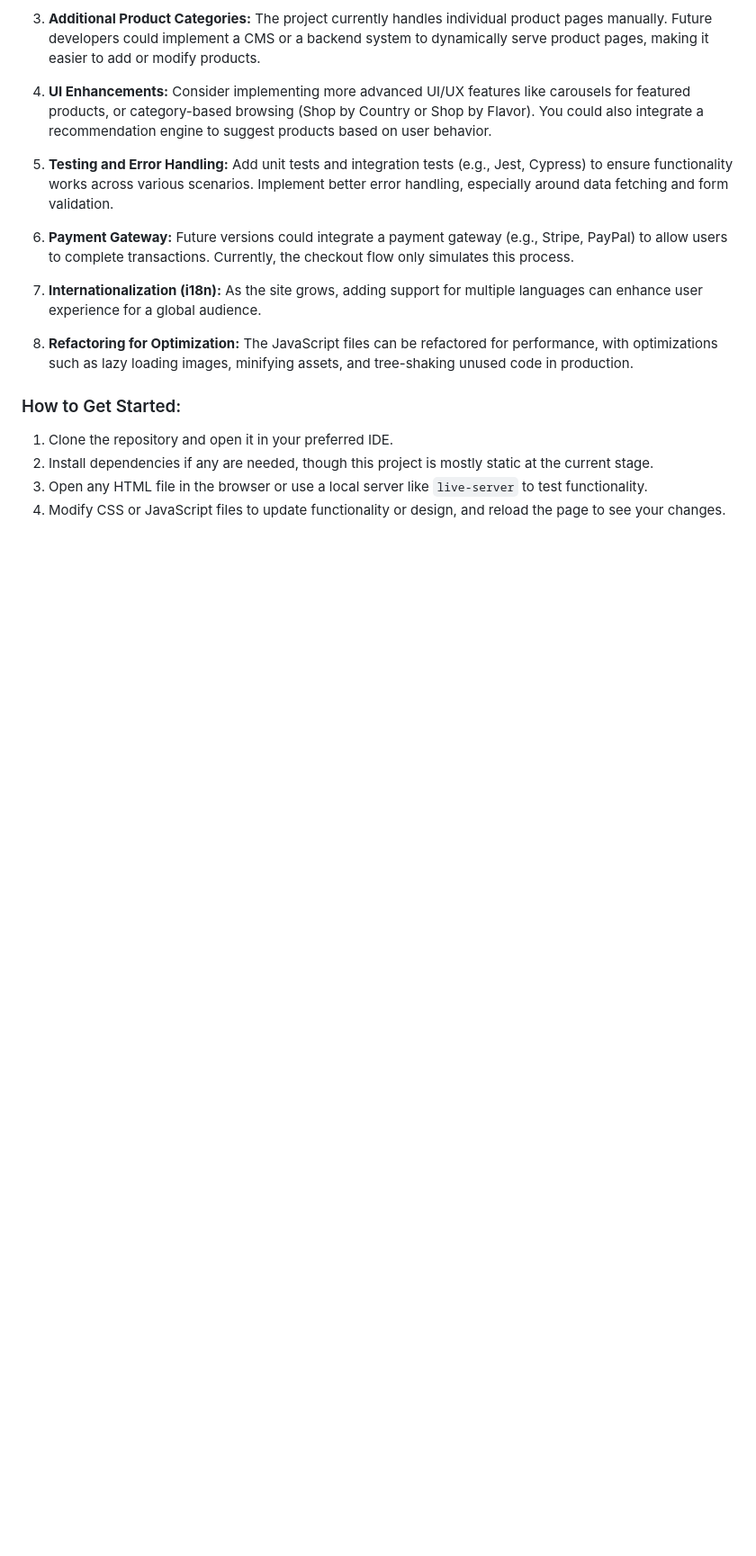
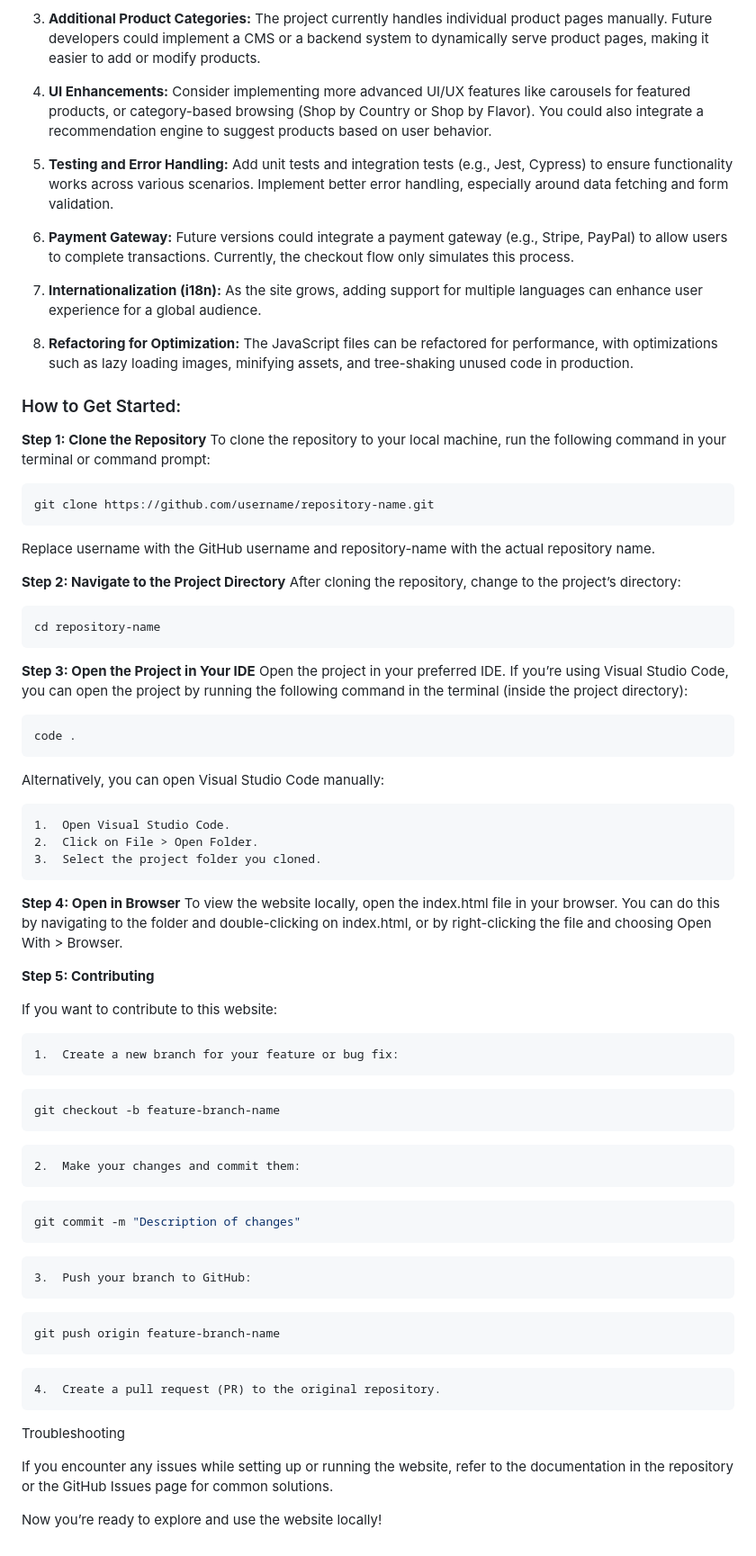
Before and after one commit to Sinnema1/SnackPassport, a Markdown page: README.md, the part around the change. Shown: that part at 90% size. GitHub-like rendering; blank space fills up the shorter version.

````diff
--- a/README.md
+++ b/README.md
@@ -59,7 +59,53 @@ The project has been built with scalability in mind. Here's how future developer
    The JavaScript files can be refactored for performance, with optimizations such as lazy loading images, minifying assets, and tree-shaking unused code in production.
 
 ### How to Get Started:
-1. Clone the repository and open it in your preferred IDE.
-2. Install dependencies if any are needed, though this project is mostly static at the current stage.
-3. Open any HTML file in the browser or use a local server like `live-server` to test functionality.
-4. Modify CSS or JavaScript files to update functionality or design, and reload the page to see your changes.
+**Step 1: Clone the Repository**
+To clone the repository to your local machine, run the following command in your terminal or command prompt:
+
+```bash
+git clone https://github.com/username/repository-name.git
+```
+Replace username with the GitHub username and repository-name with the actual repository name.
+
+**Step 2: Navigate to the Project Directory**
+After cloning the repository, change to the project’s directory:
+```bash
+cd repository-name
+```
+**Step 3: Open the Project in Your IDE**
+Open the project in your preferred IDE. If you’re using Visual Studio Code, you can open the project by running the following command in the terminal (inside the project directory):
+```bash
+code .
+```
+Alternatively, you can open Visual Studio Code manually:
+
+	1.	Open Visual Studio Code.
+	2.	Click on File > Open Folder.
+	3.	Select the project folder you cloned.
+
+**Step 4: Open in Browser**
+To view the website locally, open the index.html file in your browser. You can do this by navigating to the folder and double-clicking on index.html, or by right-clicking the file and choosing Open With > Browser.
+
+**Step 5: Contributing**
+
+If you want to contribute to this website:
+
+	1.	Create a new branch for your feature or bug fix:
+```bash
+git checkout -b feature-branch-name
+```
+	2.	Make your changes and commit them:
+  ```bash
+git commit -m "Description of changes"
+```
+	3.	Push your branch to GitHub:
+```bash
+git push origin feature-branch-name
+```
+	4.	Create a pull request (PR) to the original repository.
+
+Troubleshooting
+
+If you encounter any issues while setting up or running the website, refer to the documentation in the repository or the GitHub Issues page for common solutions.
+
+Now you’re ready to explore and use the website locally!
````
